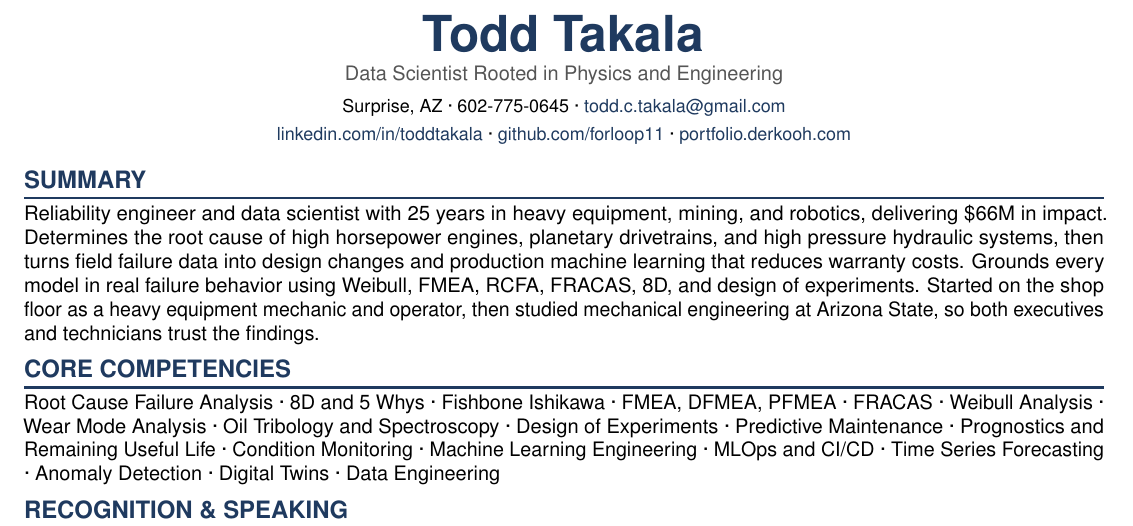
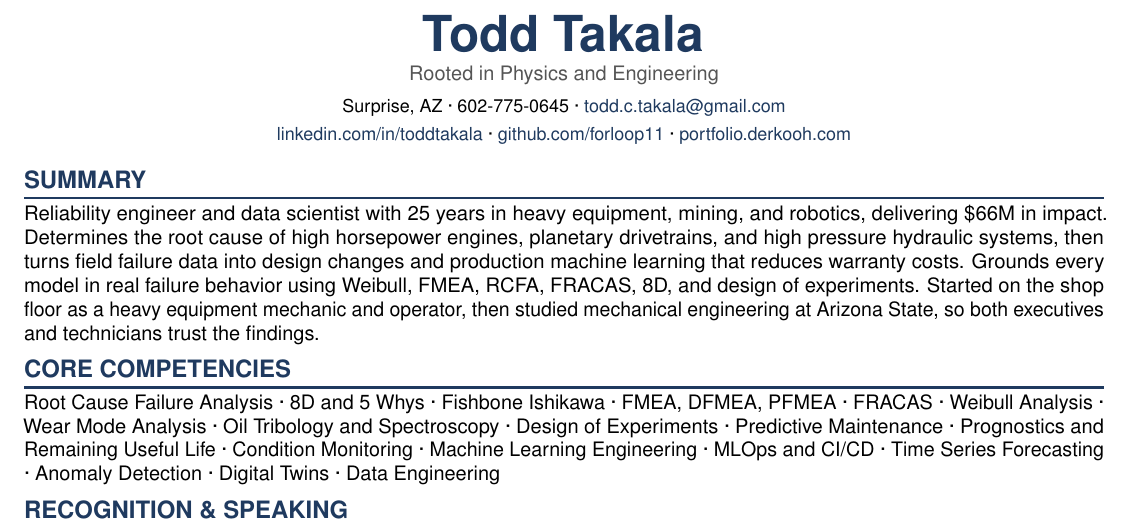
Before and after one commit to forloop11/resume-workshop, a LaTeX CV (todd_takala_resume.tex): part of page 1 of 2, cut so that both start at the same text. Compiled offline with pdfLaTeX.

Commit message:
Updates from Overleaf

```diff
--- a/todd_takala_resume.tex
+++ b/todd_takala_resume.tex
@@ -50,8 +50,7 @@
 % ===================== HEADER =====================
 \begin{center}
   {\color{navy}\Huge\bfseries Todd Takala}\\[3pt]
-  {\color{slate} Data Scientist Rooted in Physics and Engineering\\[4pt]}
-  %{\color{slate} Data \& AI - Principal Data Program Delivery Lead - Data Solution Owner\\[4pt]}
+  {\color{slate} Rooted in Physics and Engineering\\[4pt]}
 
 
   {\small Surprise, AZ · 602-775-0645 · \href{mailto:todd.c.takala@gmail.com}{todd.c.takala@gmail.com}}\\[2pt]
```
